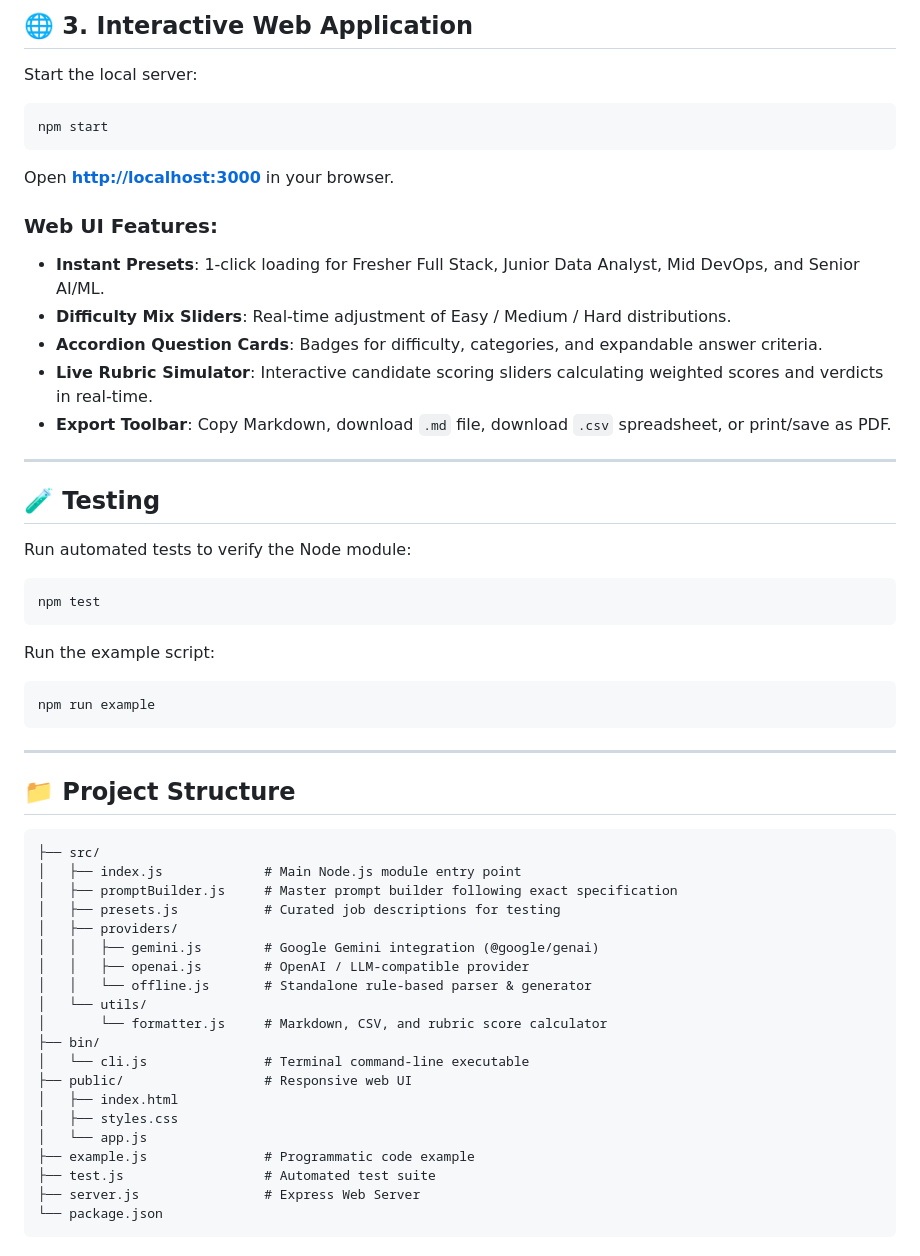
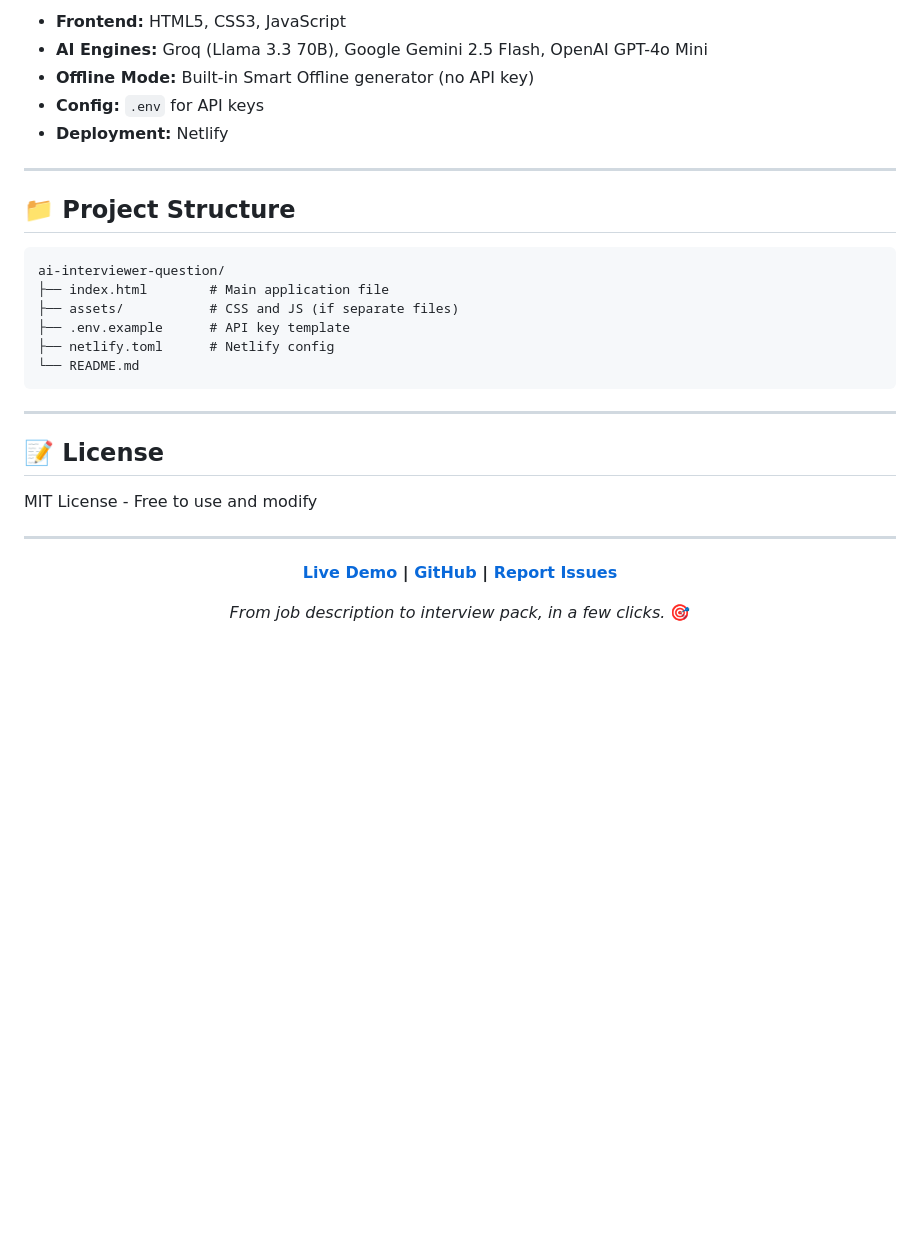
Before and after one commit to kschouhanpali-coder/AI-Interviewer-Question-Generator, a Markdown page: README.md, the part around one of its changes. Drawn GitHub-style; blank space fills up the shorter version.

````diff
--- a/README.md
+++ b/README.md
@@ -105,55 +139,33 @@ node bin/cli.js --preset ai_ml_engineer
-## 🌐 3. Interactive Web Application
-
-Start the local server:
-```bash
-npm start
-```
-Open **[http://localhost:3000](http://localhost:3000)** in your browser.
-
-### Web UI Features:
-- **Instant Presets**: 1-click loading for Fresher Full Stack, Junior Data Analyst, Mid DevOps, and Senior AI/ML.
-- **Difficulty Mix Sliders**: Real-time adjustment of Easy / Medium / Hard distributions.
-- **Accordion Question Cards**: Badges for difficulty, categories, and expandable answer criteria.
-- **Live Rubric Simulator**: Interactive candidate scoring sliders calculating weighted scores and verdicts in real-time.
-- **Export Toolbar**: Copy Markdown, download `.md` file, download `.csv` spreadsheet, or print/save as PDF.
-
----
-
-## 🧪 Testing
-
-Run automated tests to verify the Node module:
-```bash
-npm test
-```
-
-Run the example script:
-```bash
-npm run example
-```
+- **Frontend:** HTML5, CSS3, JavaScript
+- **AI Engines:** Groq (Llama 3.3 70B), Google Gemini 2.5 Flash, OpenAI GPT-4o Mini
+- **Offline Mode:** Built-in Smart Offline generator (no API key)
+- **Config:** `.env` for API keys
+- **Deployment:** Netlify
 
 ---
 
 ## 📁 Project Structure
 
 ```
-├── src/
-│   ├── index.js             # Main Node.js module entry point
-│   ├── promptBuilder.js     # Master prompt builder following exact specification
-│   ├── presets.js           # Curated job descriptions for testing
-│   ├── providers/
-│   │   ├── gemini.js        # Google Gemini integration (@google/genai)
-│   │   ├── openai.js        # OpenAI / LLM-compatible provider
-│   │   └── offline.js       # Standalone rule-based parser & generator
-│   └── utils/
-│       └── formatter.js     # Markdown, CSV, and rubric score calculator
-├── bin/
-│   └── cli.js               # Terminal command-line executable
-├── public/                  # Responsive web UI
-│   ├── index.html
-│   ├── styles.css
-│   └── app.js
-├── example.js               # Programmatic code example
-├── test.js                  # Automated test suite
-├── server.js                # Express Web Server
-└── package.json
+ai-interviewer-question/
+├── index.html        # Main application file
+├── assets/           # CSS and JS (if separate files)
+├── .env.example      # API key template
+├── netlify.toml      # Netlify config
+└── README.md
 ```
+
+---
+
+## 📝 License
+
+MIT License - Free to use and modify
+
+---
+
+<div align="center">
+
+**[Live Demo](https://ai-interviewer-question.netlify.app) | [GitHub](https://github.com/kschouhanpali-coder/ai-interviewer-question) | [Report Issues](https://github.com/kschouhanpali-coder/ai-interviewer-question/issues)**
+
+*From job description to interview pack, in a few clicks.* 🎯
+
````
Also changed, not shown: other parts of README.md (+106 -71 lines).
